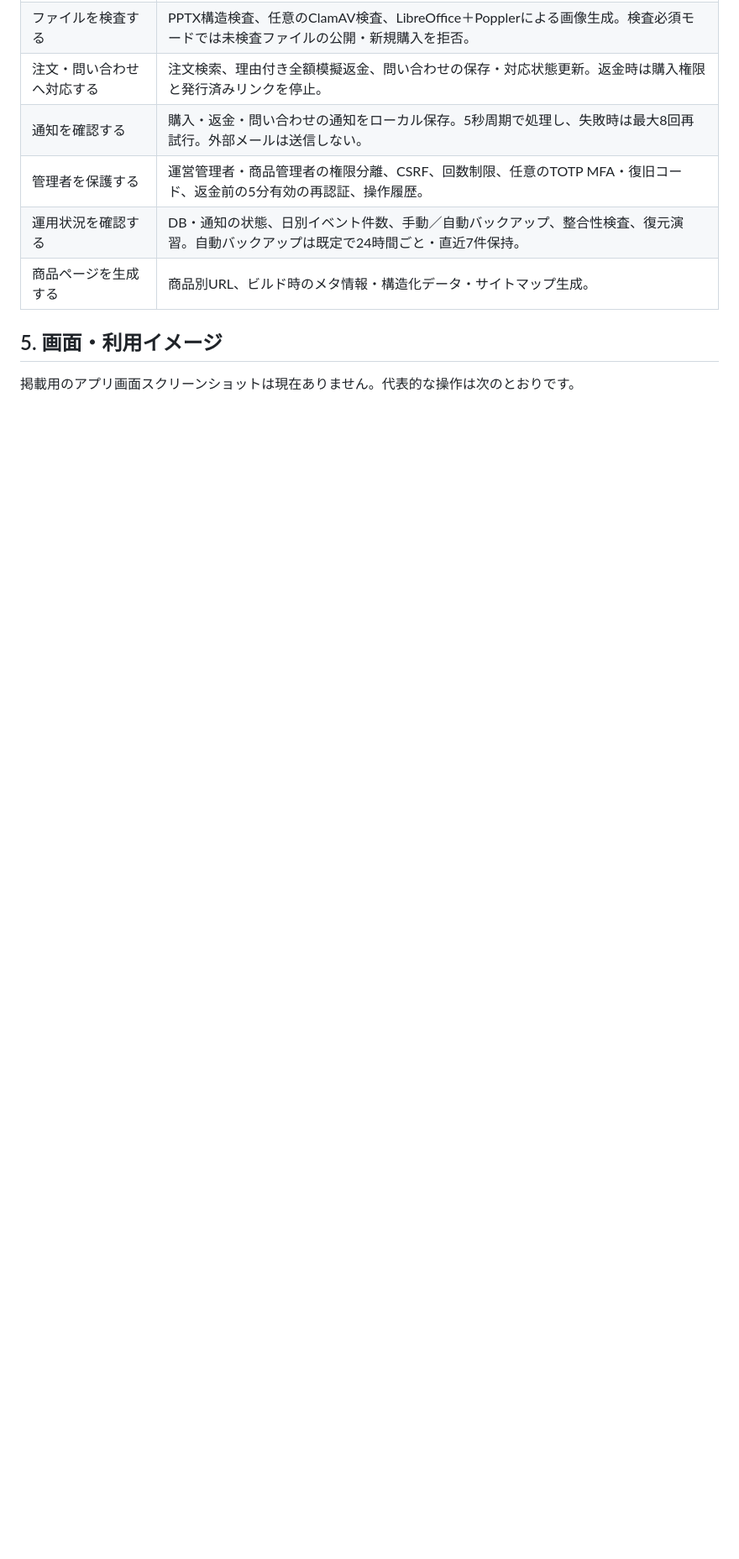
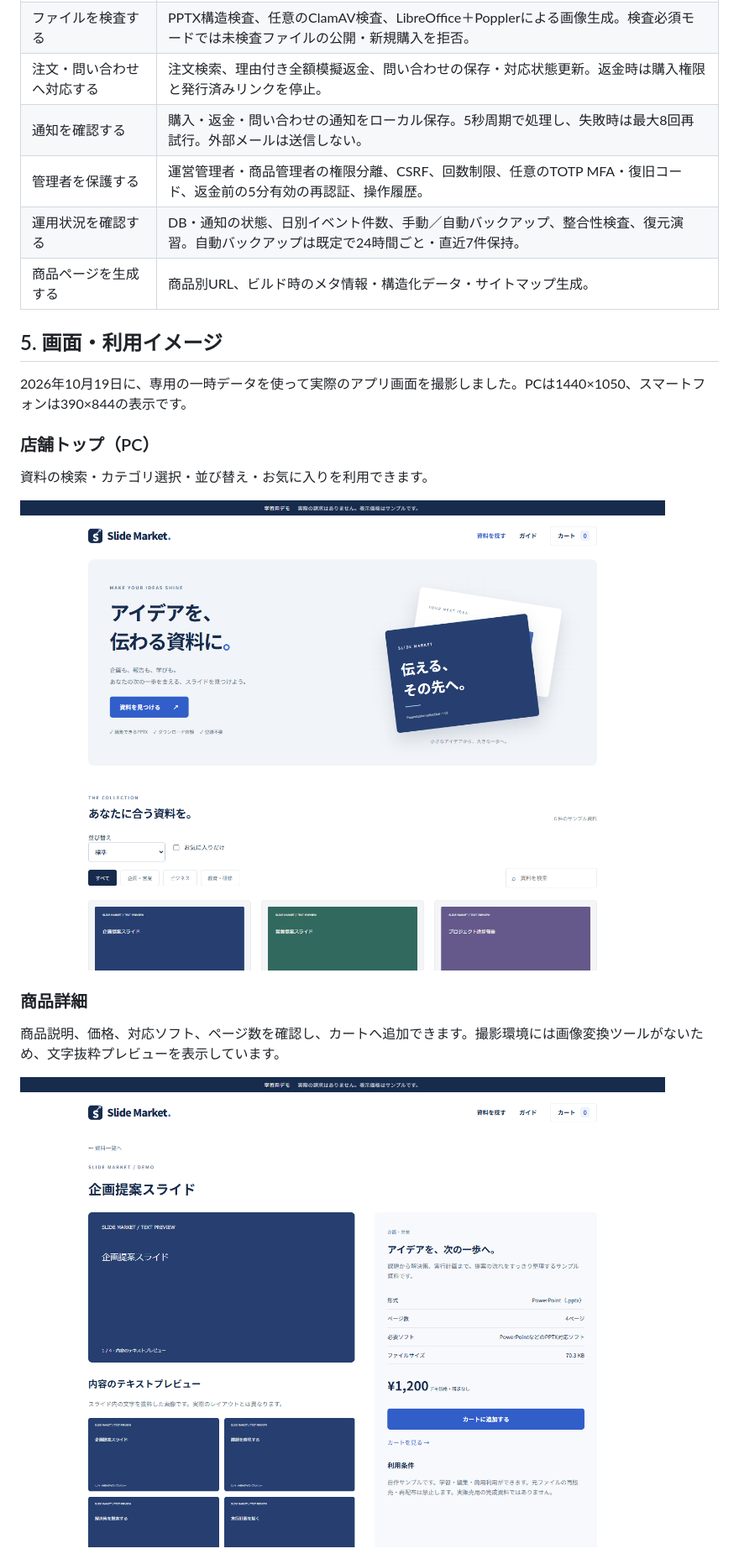
Before and after one commit to tamina0624-study/ec_site_sample, a Markdown page: README.md, the part around one of its changes. Shown at 84% size. GitHub-like rendering; pictures changed too: 01.doc/assets/screenshots/product-detail.png (added), 01.doc/assets/screenshots/store-desktop.png (added); blank space fills up the shorter version.

Commit message:
docs: add GUI screenshots and investigate remaining issues

```diff
--- a/README.md
+++ b/README.md
@@ -38,4 +38,17 @@ PowerPoint資料の検索から模擬購入、ダウンロード、店舗運営
 
 ## 5. 画面・利用イメージ
 
-掲載用のアプリ画面スクリーンショットは現在ありません。代表的な操作は次のとおりです。
+2026年10月19日に、専用の一時データを使って実際のアプリ画面を撮影しました。PCは1440×1050、スマートフォンは390×844の表示です。
+
+### 店舗トップ（PC）
+
+資料の検索・カテゴリ選択・並び替え・お気に入りを利用できます。
+
+![店舗トップ：資料一覧と検索・並び替え](01.doc/assets/screenshots/store-desktop.png)
+
+### 商品詳細
+
+商品説明、価格、対応ソフト、ページ数を確認し、カートへ追加できます。撮影環境には画像変換ツールがないため、文字抜粋プレビューを表示しています。
+
+![商品詳細：企画提案スライドのプレビューと商品情報](01.doc/assets/screenshots/product-detail.png)
+
```
Also changed, not shown: other parts of README.md (+23 -3 lines), 01.doc/assets/screenshots/admin-products.png (added), 01.doc/assets/screenshots/checkout.png (added), 01.doc/assets/screenshots/store-mobile.png (added), 4 other files.
